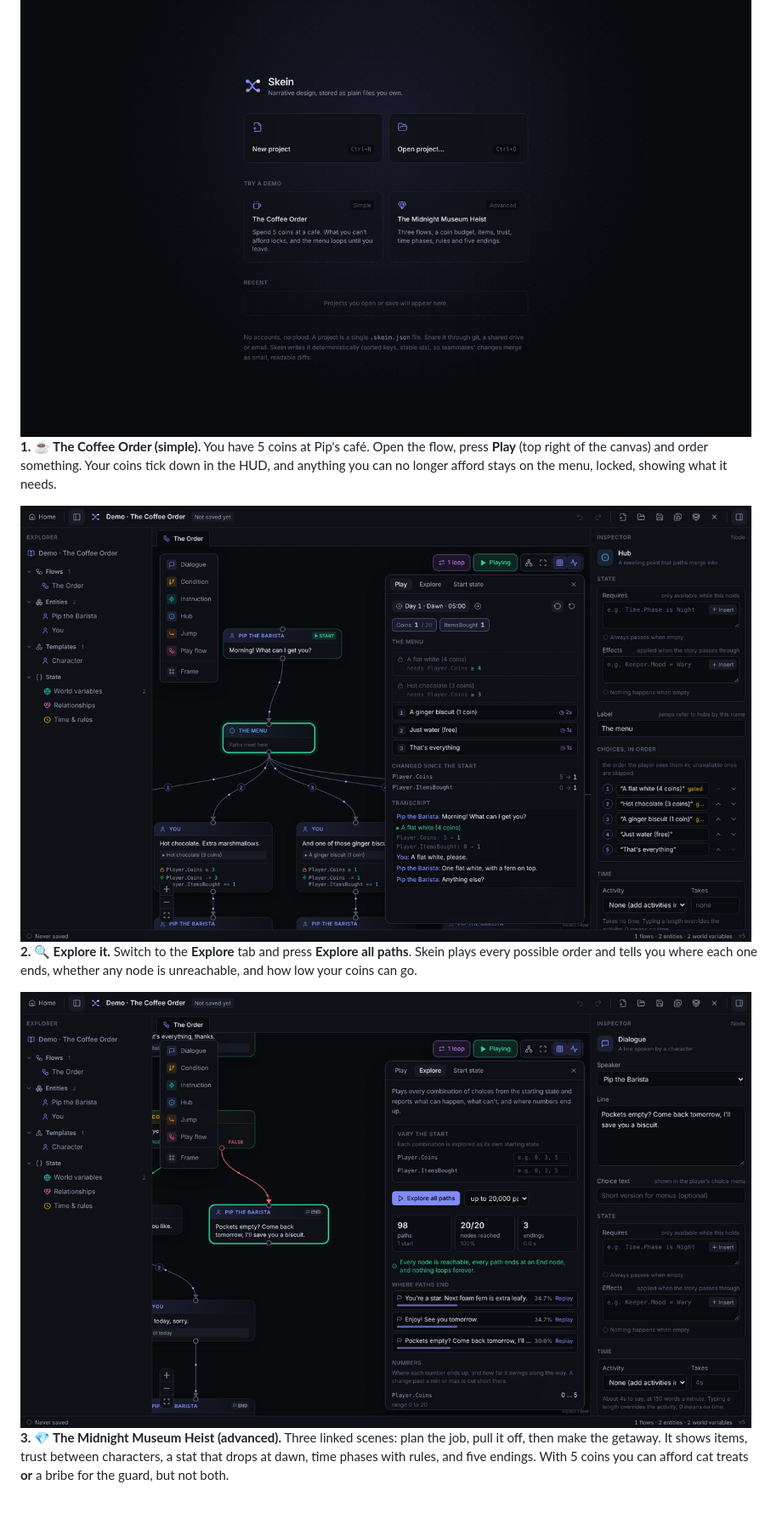
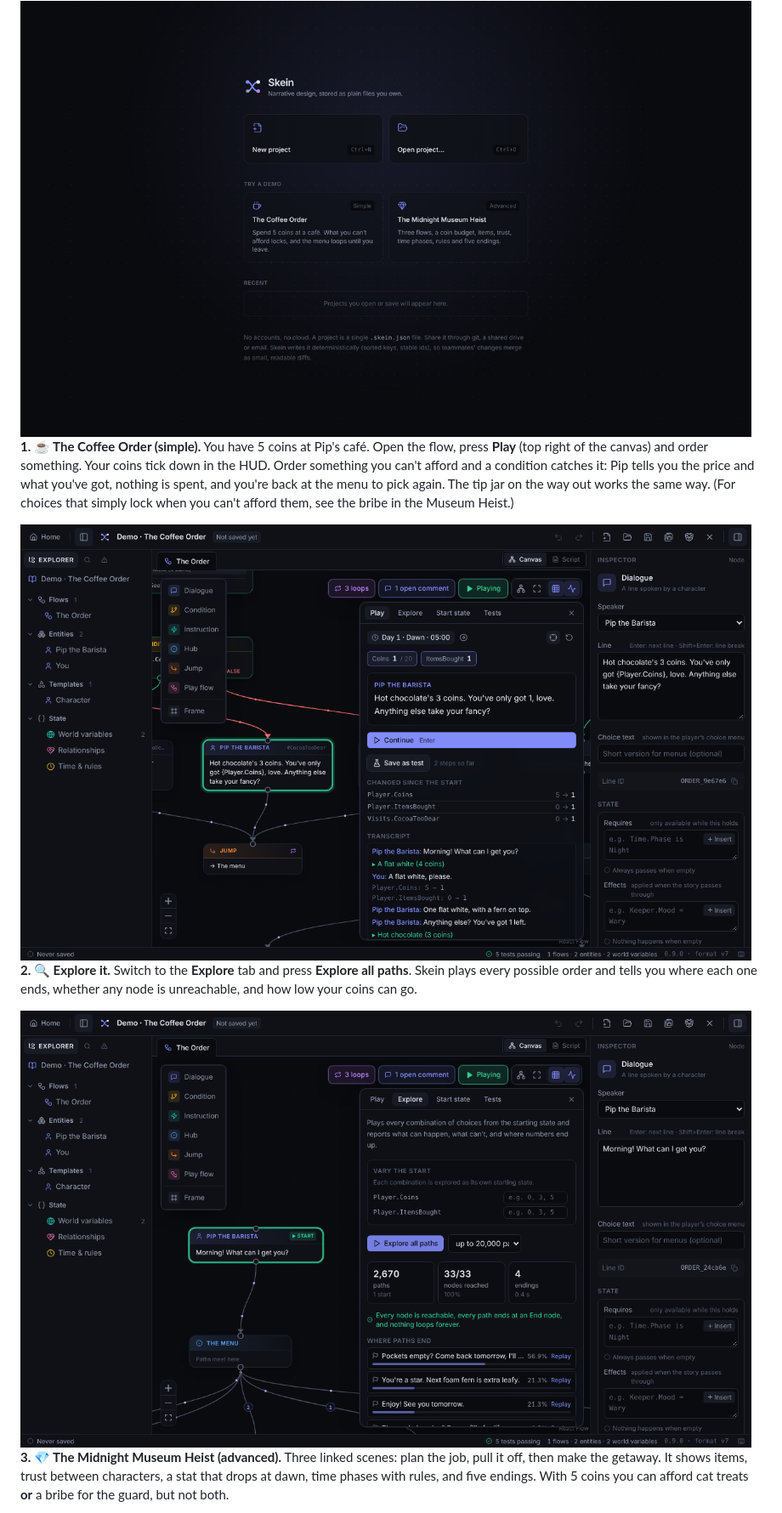
Before and after one commit to charlfourie/skein, a Markdown page: README.md, the part around one of its changes. Shown at 85% size. Rendered like a GitHub page; pictures changed too: docs/images/explore.png, docs/images/play-locked.png (deleted), docs/images/play-short.png (added).

```diff
--- a/README.md
+++ b/README.md
@@ -85,10 +85,13 @@ left) takes you back to the Welcome screen at any time.
 <img src="docs/images/welcome.png" alt="The Skein Welcome screen with New project, Open project, and two demo cards: The Coffee Order and The Midnight Museum Heist" width="860">
 
 **1. ☕ The Coffee Order (simple).** You have 5 coins at Pip's café. Open the flow, press
-**Play** (top right of the canvas) and order something. Your coins tick down in the HUD,
-and anything you can no longer afford stays on the menu, locked, showing what it needs.
+**Play** (top right of the canvas) and order something. Your coins tick down in the HUD.
+Order something you can't afford and a condition catches it: Pip tells you the price and
+what you've got, nothing is spent, and you're back at the menu to pick again. The tip jar
+on the way out works the same way. (For choices that simply lock when you can't afford
+them, see the bribe in the Museum Heist.)
 
-<img src="docs/images/play-locked.png" alt="The Play panel after buying a flat white: Coins 1 of 20, with the flat white and hot chocolate locked and showing their coin requirements" width="860">
+<img src="docs/images/play-short.png" alt="The Play panel after a flat white, asking for a hot chocolate with 1 coin left: Pip says hot chocolate is 3 coins and you've only got 1, the condition's false branch is highlighted on the canvas, and Coins still shows 1" width="860">
 
 **2. 🔍 Explore it.** Switch to the **Explore** tab and press **Explore all paths**. Skein
 plays every possible order and tells you where each one ends, whether any node is
```
Also changed, not shown: other parts of README.md (+2 -2 lines), CHANGELOG.md (+6 -0 lines), docs/DEMOS.md (+33 -16 lines), 9 other files.
